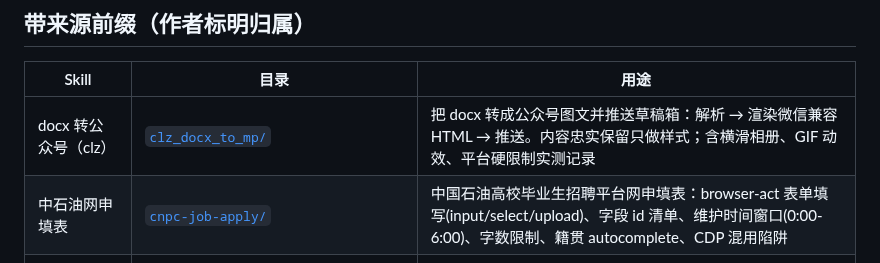
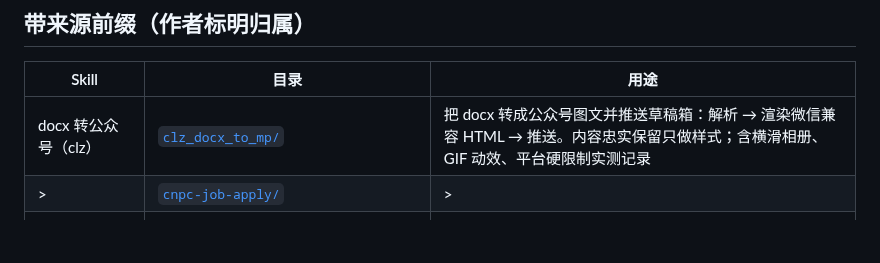
Before and after one commit to zhuobichen/zhaowen-skill, a Markdown page: README.md, the part around the change. Drawn GitHub-style; blank space fills up the shorter version.

Commit message:
skill(更新): cnpc-job-apply
- 来源: C:\Users\chenlizhuo\.claude\skills\cnpc-job-apply
- 敏感检查: 通过
- 变更: status 变更 2 项

Co-Authored-By: Claude <noreply@anthropic.com>

```diff
--- a/README.md
+++ b/README.md
@@ -7,7 +7,7 @@
 | Skill | 目录 | 用途 |
 |-------|------|------|
 | docx 转公众号（clz） | [`clz_docx_to_mp/`](clz_docx_to_mp/) | 把 docx 转成公众号图文并推送草稿箱：解析 → 渲染微信兼容 HTML → 推送。内容忠实保留只做样式；含横滑相册、GIF 动效、平台硬限制实测记录 |
-| 中石油网申填表 | [`cnpc-job-apply/`](cnpc-job-apply/) | 中国石油高校毕业生招聘平台网申填表：browser-act 表单填写(input/select/upload)、字段 id 清单、维护时间窗口(0:00-6:00)、字数限制、籍贯 autocomplete、CDP 混用陷阱 |
+| > | [`cnpc-job-apply/`](cnpc-job-apply/) | > |
 | 科研文献证据工程（ylx） | [`ylx_research_evidence_synthesis/`](ylx_research_evidence_synthesis/) | ylx·科研文献证据工程与 Related Work 写作：Claim-first（证据矩阵 + 逻辑树 + 综述），含输出样例 |
 | one-hub 用量监测（ylx） | [`ylx_onehub_usage_monitor/`](ylx_onehub_usage_monitor/) | 监测 one-hub API 用量与费用：总额度/已用/剩余、每日每月记账、各模型单价对比 |
 | 公众号后台操作（clz） | [`clz_wechat_mp_ops/`](clz_wechat_mp_ops/) | 微信公众号后台：草稿读写、新建草稿、正文 dispatch 改字、批量替换配图、四层发布前校验 |
```
Also changed, not shown: cnpc-job-apply/SKILL.md (+130 -0 lines).
